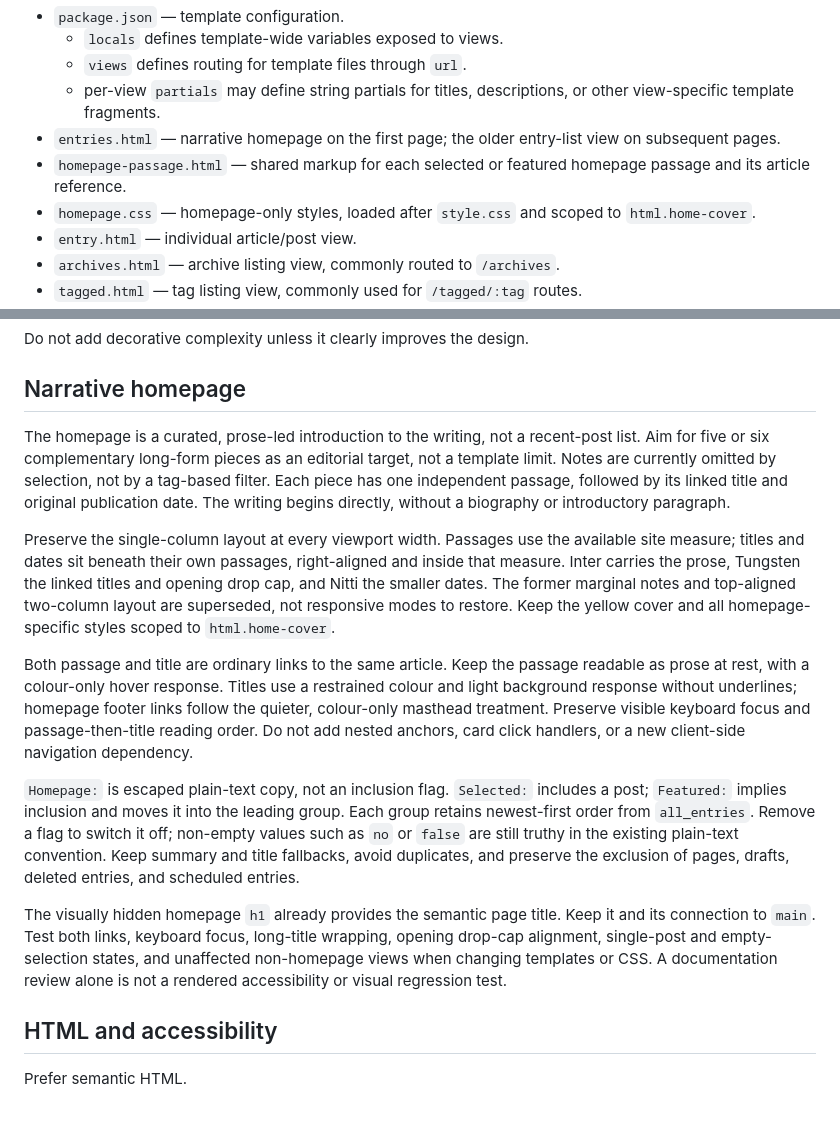
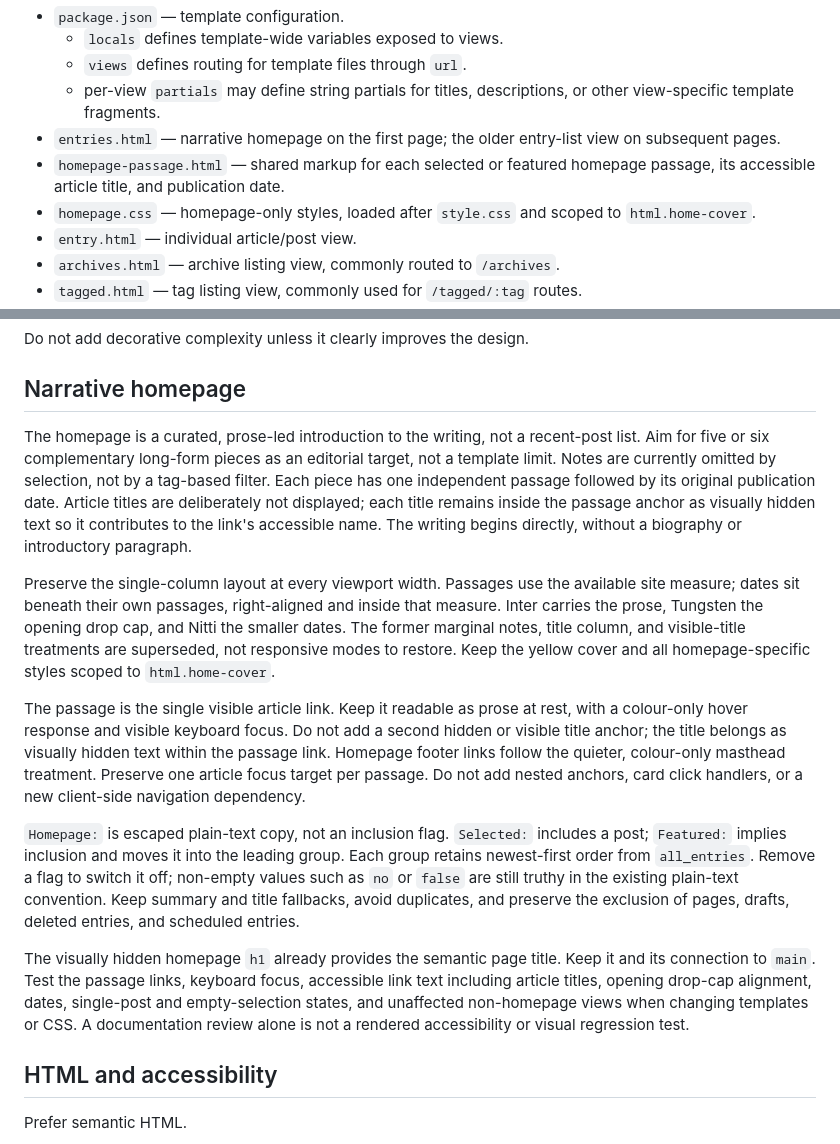
Before and after one commit to derivadow/tomscott-templates, a Markdown page: AGENTS.md, 2 parts joined by grey strips. Drawn GitHub-style; blank space fills up the shorter version.

Commit message:
Publish templates from tomscott.name

```diff
--- a/AGENTS.md
+++ b/AGENTS.md
@@ -30,7 +30,7 @@ Important files commonly include:
   - `views` defines routing for template files through `url`.
   - per-view `partials` may define string partials for titles, descriptions, or other view-specific template fragments.
 - `entries.html` — narrative homepage on the first page; the older entry-list view on subsequent pages.
-- `homepage-passage.html` — shared markup for each selected or featured homepage passage and its article reference.
+- `homepage-passage.html` — shared markup for each selected or featured homepage passage, its accessible article title, and publication date.
 - `homepage.css` — homepage-only styles, loaded after `style.css` and scoped to `html.home-cover`.
 - `entry.html` — individual article/post view.
 - `archives.html` — archive listing view, commonly routed to `/archives`.
@@ -192,15 +192,15 @@ Do not add decorative complexity unless it clearly improves the design.
 
 ## Narrative homepage
 
-The homepage is a curated, prose-led introduction to the writing, not a recent-post list. Aim for five or six complementary long-form pieces as an editorial target, not a template limit. Notes are currently omitted by selection, not by a tag-based filter. Each piece has one independent passage, followed by its linked title and original publication date. The writing begins directly, without a biography or introductory paragraph.
+The homepage is a curated, prose-led introduction to the writing, not a recent-post list. Aim for five or six complementary long-form pieces as an editorial target, not a template limit. Notes are currently omitted by selection, not by a tag-based filter. Each piece has one independent passage followed by its original publication date. Article titles are deliberately not displayed; each title remains inside the passage anchor as visually hidden text so it contributes to the link's accessible name. The writing begins directly, without a biography or introductory paragraph.
 
-Preserve the single-column layout at every viewport width. Passages use the available site measure; titles and dates sit beneath their own passages, right-aligned and inside that measure. Inter carries the prose, Tungsten the linked titles and opening drop cap, and Nitti the smaller dates. The former marginal notes and top-aligned two-column layout are superseded, not responsive modes to restore. Keep the yellow cover and all homepage-specific styles scoped to `html.home-cover`.
+Preserve the single-column layout at every viewport width. Passages use the available site measure; dates sit beneath their own passages, right-aligned and inside that measure. Inter carries the prose, Tungsten the opening drop cap, and Nitti the smaller dates. The former marginal notes, title column, and visible-title treatments are superseded, not responsive modes to restore. Keep the yellow cover and all homepage-specific styles scoped to `html.home-cover`.
 
-Both passage and title are ordinary links to the same article. Keep the passage readable as prose at rest, with a colour-only hover response. Titles use a restrained colour and light background response without underlines; homepage footer links follow the quieter, colour-only masthead treatment. Preserve visible keyboard focus and passage-then-title reading order. Do not add nested anchors, card click handlers, or a new client-side navigation dependency.
+The passage is the single visible article link. Keep it readable as prose at rest, with a colour-only hover response and visible keyboard focus. Do not add a second hidden or visible title anchor; the title belongs as visually hidden text within the passage link. Homepage footer links follow the quieter, colour-only masthead treatment. Preserve one article focus target per passage. Do not add nested anchors, card click handlers, or a new client-side navigation dependency.
 
 `Homepage:` is escaped plain-text copy, not an inclusion flag. `Selected:` includes a post; `Featured:` implies inclusion and moves it into the leading group. Each group retains newest-first order from `all_entries`. Remove a flag to switch it off; non-empty values such as `no` or `false` are still truthy in the existing plain-text convention. Keep summary and title fallbacks, avoid duplicates, and preserve the exclusion of pages, drafts, deleted entries, and scheduled entries.
 
-The visually hidden homepage `h1` already provides the semantic page title. Keep it and its connection to `main`. Test both links, keyboard focus, long-title wrapping, opening drop-cap alignment, single-post and empty-selection states, and unaffected non-homepage views when changing templates or CSS. A documentation review alone is not a rendered accessibility or visual regression test.
+The visually hidden homepage `h1` already provides the semantic page title. Keep it and its connection to `main`. Test the passage links, keyboard focus, accessible link text including article titles, opening drop-cap alignment, dates, single-post and empty-selection states, and unaffected non-homepage views when changing templates or CSS. A documentation review alone is not a rendered accessibility or visual regression test.
 
 ## HTML and accessibility
 
```
